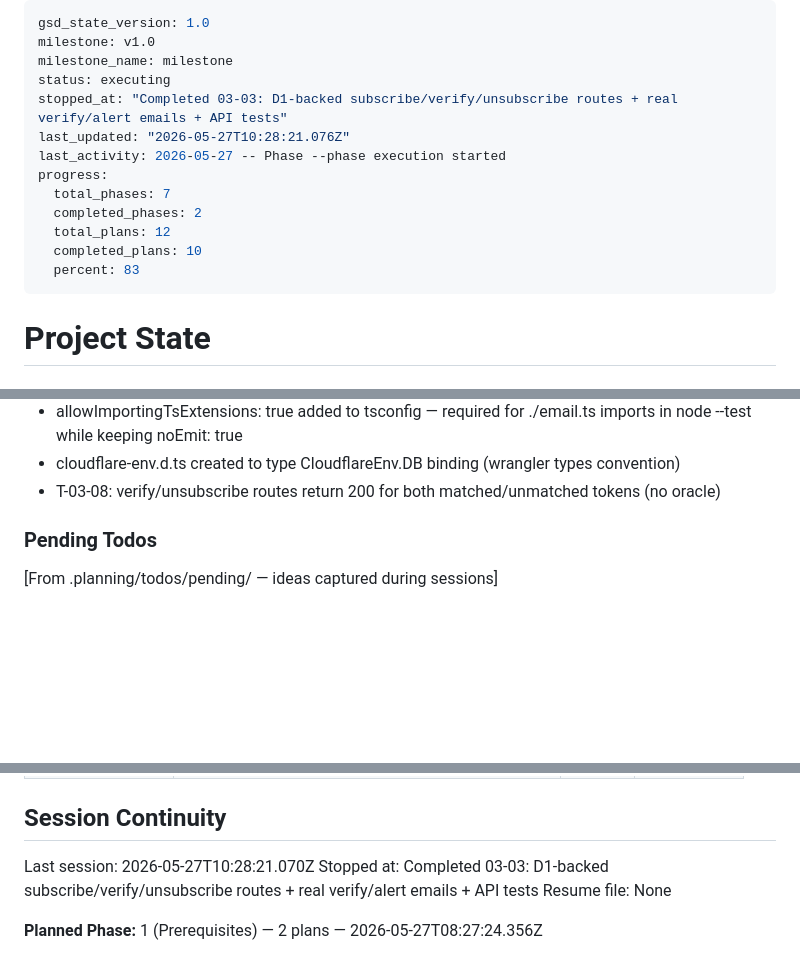
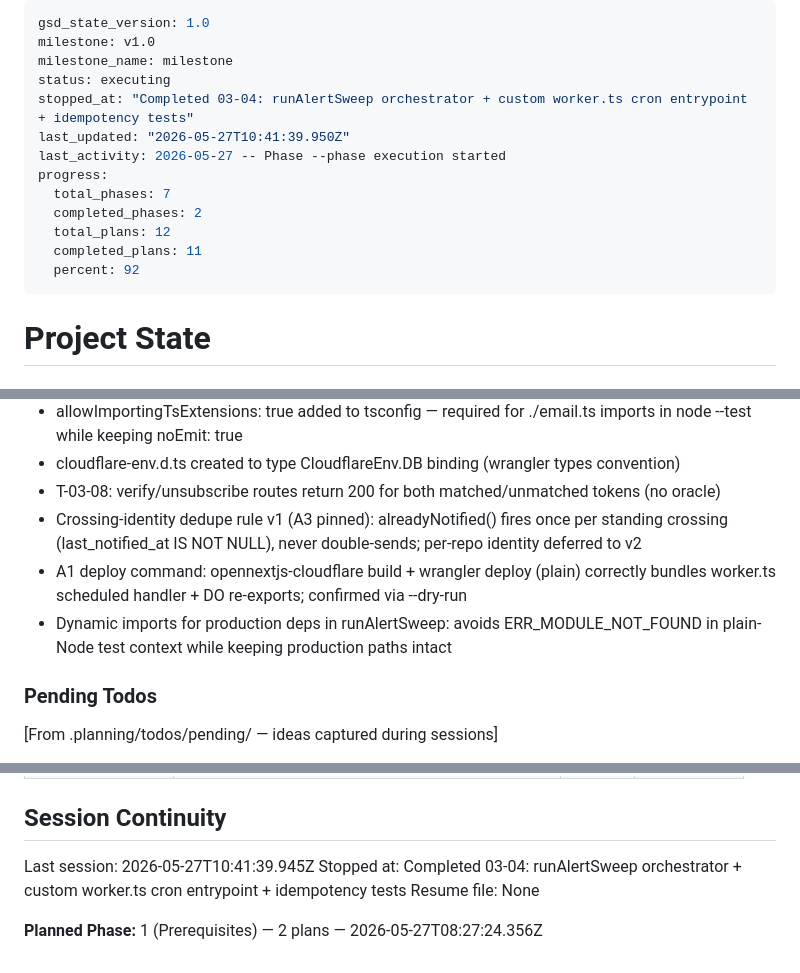
Before and after one commit to RepoRadar/reporadar, a Markdown page: .planning/STATE.md, 3 parts joined by grey strips. Drawn GitHub-style; blank space fills up the shorter version.

Commit message:
docs(03-04): complete runAlertSweep + cron plan — SUMMARY + STATE + REQUIREMENTS
- 03-04-SUMMARY.md: crossing-identity dedupe rule (A3 pinned), A1 deploy finding,
  test approach, owner deploy handoff steps, deviations, self-check PASSED
- STATE.md: progress 92%, decisions added (A3 rule, A1 finding, dynamic imports)
- REQUIREMENTS.md: ALRT-02 + ALRT-03 marked complete

```diff
--- a/.planning/STATE.md
+++ b/.planning/STATE.md
@@ -3,15 +3,15 @@ gsd_state_version: 1.0
 milestone: v1.0
 milestone_name: milestone
 status: executing
-stopped_at: "Completed 03-03: D1-backed subscribe/verify/unsubscribe routes + real verify/alert emails + API tests"
-last_updated: "2026-05-27T10:28:21.076Z"
+stopped_at: "Completed 03-04: runAlertSweep orchestrator + custom worker.ts cron entrypoint + idempotency tests"
+last_updated: "2026-05-27T10:41:39.950Z"
 last_activity: 2026-05-27 -- Phase --phase execution started
 progress:
   total_phases: 7
   completed_phases: 2
   total_plans: 12
-  completed_plans: 10
-  percent: 83
+  completed_plans: 11
+  percent: 92
 ---
 
 # Project State
@@ -106,6 +107,9 @@ Recent decisions affecting current work:
 - allowImportingTsExtensions: true added to tsconfig — required for ./email.ts imports in node --test while keeping noEmit: true
 - cloudflare-env.d.ts created to type CloudflareEnv.DB binding (wrangler types convention)
 - T-03-08: verify/unsubscribe routes return 200 for both matched/unmatched tokens (no oracle)
+- Crossing-identity dedupe rule v1 (A3 pinned): alreadyNotified() fires once per standing crossing (last_notified_at IS NOT NULL), never double-sends; per-repo identity deferred to v2
+- A1 deploy command: opennextjs-cloudflare build + wrangler deploy (plain) correctly bundles worker.ts scheduled handler + DO re-exports; confirmed via --dry-run
+- Dynamic imports for production deps in runAlertSweep: avoids ERR_MODULE_NOT_FOUND in plain-Node test context while keeping production paths intact
 
 ### Pending Todos
 
@@ -133,8 +137,8 @@ Items acknowledged and carried forward from previous milestone close:
 
 ## Session Continuity
 
-Last session: 2026-05-27T10:28:21.070Z
-Stopped at: Completed 03-03: D1-backed subscribe/verify/unsubscribe routes + real verify/alert emails + API tests
+Last session: 2026-05-27T10:41:39.945Z
+Stopped at: Completed 03-04: runAlertSweep orchestrator + custom worker.ts cron entrypoint + idempotency tests
 Resume file: None
 
 **Planned Phase:** 1 (Prerequisites) — 2 plans — 2026-05-27T08:27:24.356Z
```
Also changed, not shown: other parts of .planning/STATE.md (+2 -1 lines), 1 other file.
